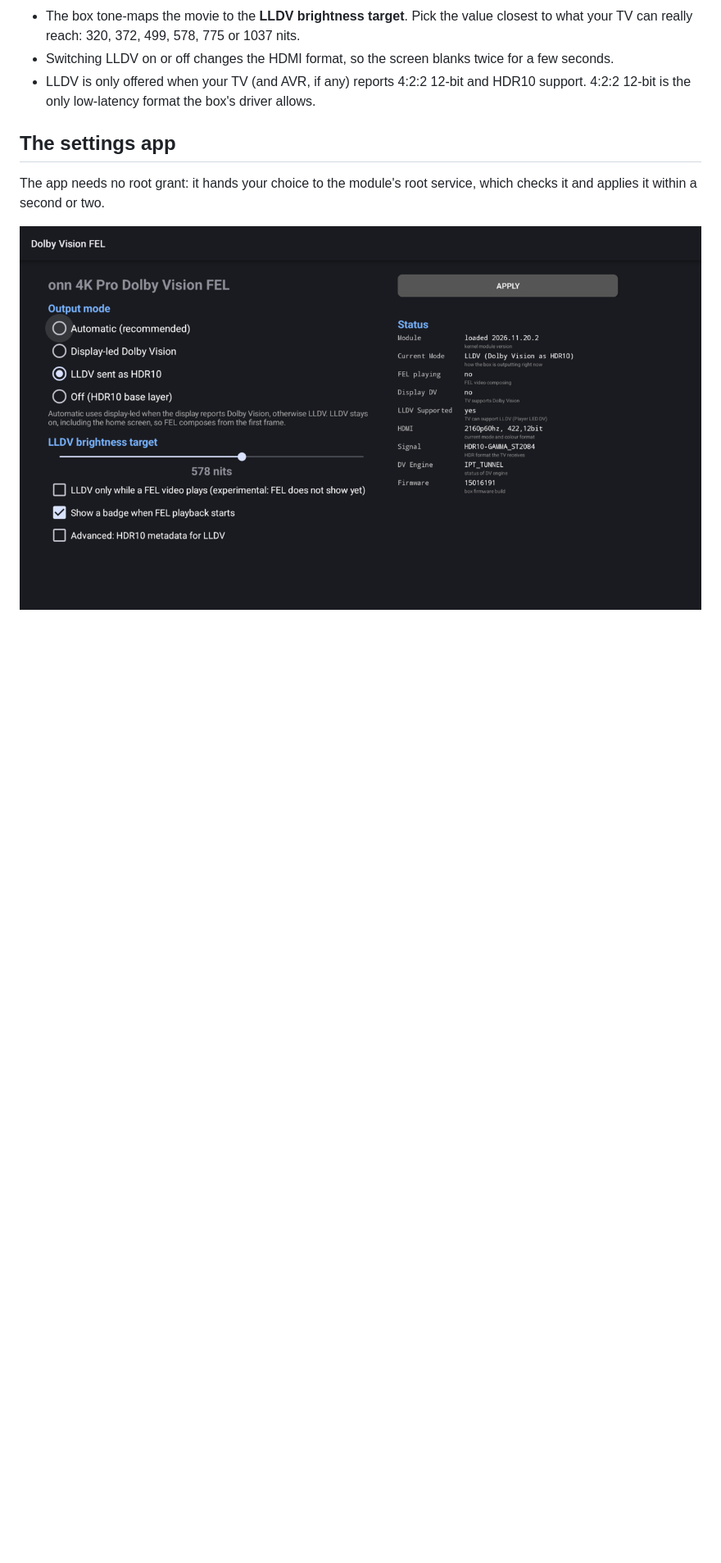
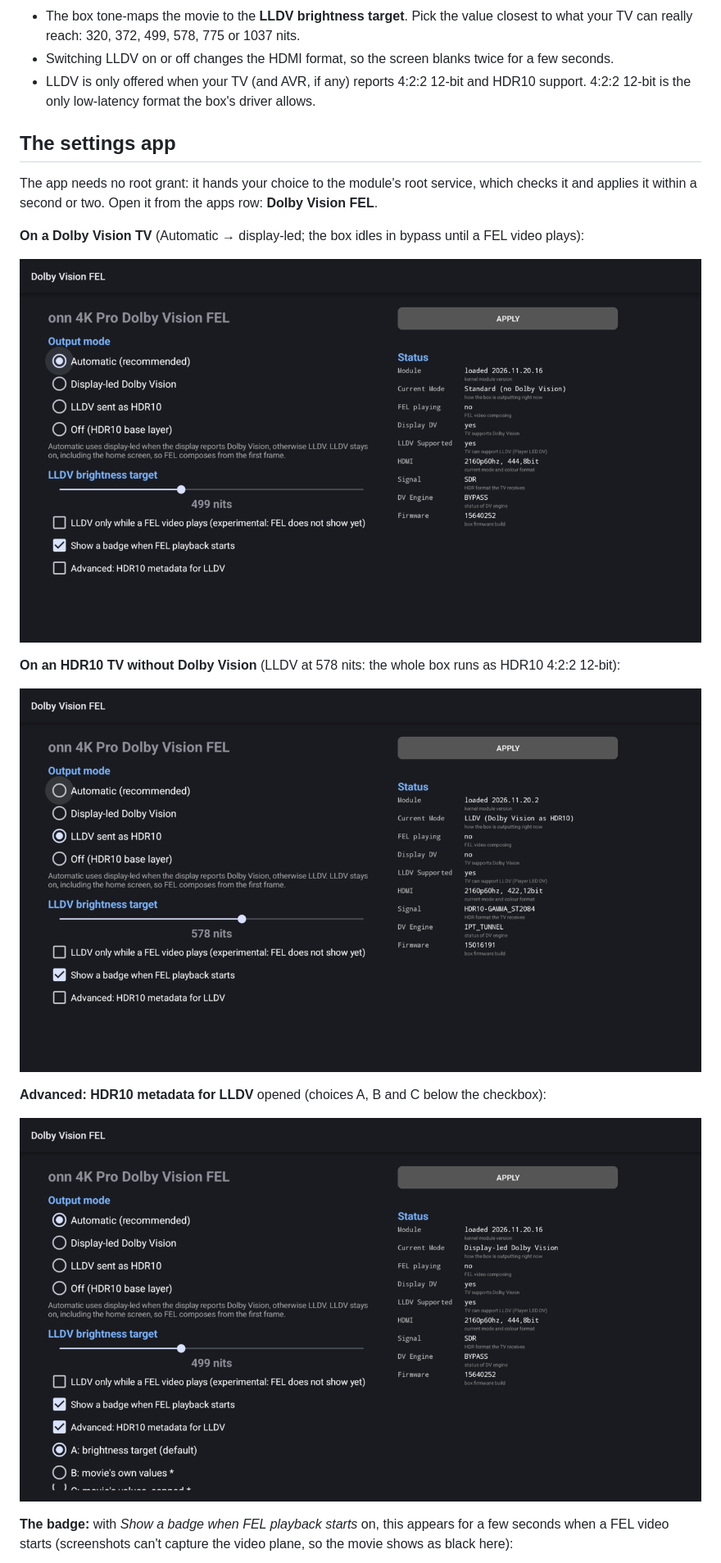
Before and after one commit to kushmint/ONN4k-Dolby-Vision-FEL, a Markdown page: README.md, the part around one of its changes. Shown at 82% size. Rendered like a GitHub page; pictures changed too: docs/app-advanced.png (added), docs/app-displayled-idle.png (added); blank space fills up the shorter version.

```diff
--- a/README.md
+++ b/README.md
@@ -173,6 +173,20 @@ case; see [Known issues](#known-issues).)
 ## The settings app
 
 The app needs no root grant: it hands your choice to the module's root service, which checks it
-and applies it within a second or two.
+and applies it within a second or two. Open it from the apps row: **Dolby Vision FEL**.
 
-![Settings app](docs/settings-app.png)
+**On a Dolby Vision TV** (Automatic → display-led; the box idles in bypass until a FEL video plays):
+
+![Settings app on a Dolby Vision TV: Automatic selected, status shows Display DV yes, HDMI 2160p60hz 444 8bit, DV Engine BYPASS](docs/app-displayled-idle.png)
+
+**On an HDR10 TV without Dolby Vision** (LLDV at 578 nits: the whole box runs as HDR10 4:2:2 12-bit):
+
+![Settings app on an HDR10 TV: LLDV selected at 578 nits, status shows Current Mode LLDV, HDMI 2160p60hz 422 12bit, Signal HDR10, DV Engine IPT_TUNNEL](docs/app-lldv.png)
+
+**Advanced: HDR10 metadata for LLDV** opened (choices A, B and C below the checkbox):
+
+![Settings app with the Advanced HDR10 metadata options shown](docs/app-advanced.png)
+
+**The badge:** with *Show a badge when FEL playback starts* on, this appears for a few seconds when
+a FEL video starts (screenshots can't capture the video plane, so the movie shows as black here):
+
```
Also changed, not shown: other parts of README.md (+14 -7 lines), docs/app-lldv.png (renamed from docs/settings-app.png), docs/badge-display-led.png (added), 6 other files.
